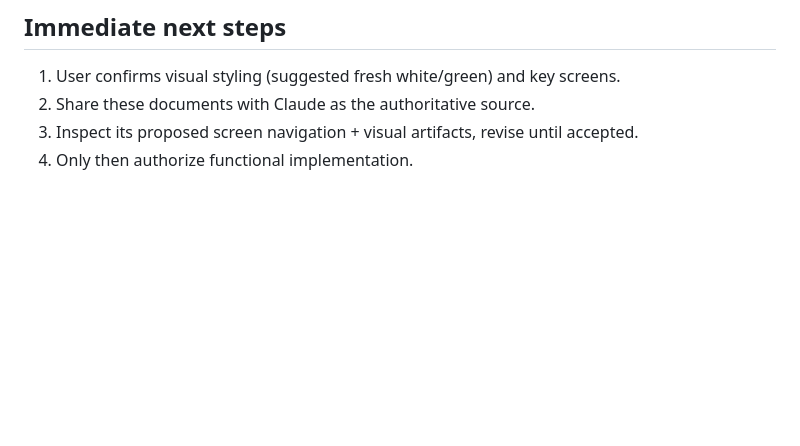
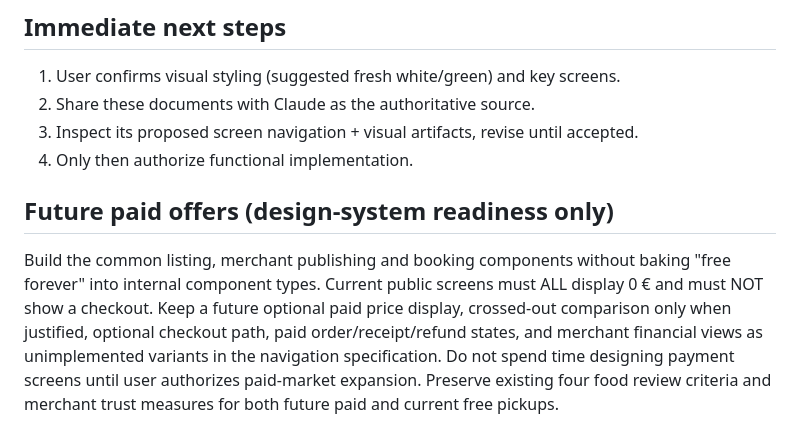
Before and after one commit to AriCad/freetogo, a Markdown page: docs/DESIGN_HANDOFF.md, the part around the change. GitHub-like rendering; blank space fills up the shorter version.

Commit message:
docs: prepare country-gated paid surplus marketplace without enabling payments

```diff
--- a/docs/DESIGN_HANDOFF.md
+++ b/docs/DESIGN_HANDOFF.md
@@ -49,3 +49,7 @@ Read PRODUCT_SPEC.md and ARCHITECTURE.md first. All app prices are 0 € at laun
 2. Share these documents with Claude as the authoritative source.
 3. Inspect its proposed screen navigation + visual artifacts, revise until accepted.
 4. Only then authorize functional implementation.
+
+
+## Future paid offers (design-system readiness only)
+Build the common listing, merchant publishing and booking components without baking "free forever" into internal component types. Current public screens must ALL display 0 € and must NOT show a checkout. Keep a future optional paid price display, crossed-out comparison only when justified, optional checkout path, paid order/receipt/refund states, and merchant financial views as unimplemented variants in the navigation specification. Do not spend time designing payment screens until user authorizes paid-market expansion. Preserve existing four food review criteria and merchant trust measures for both future paid and current free pickups.
```
